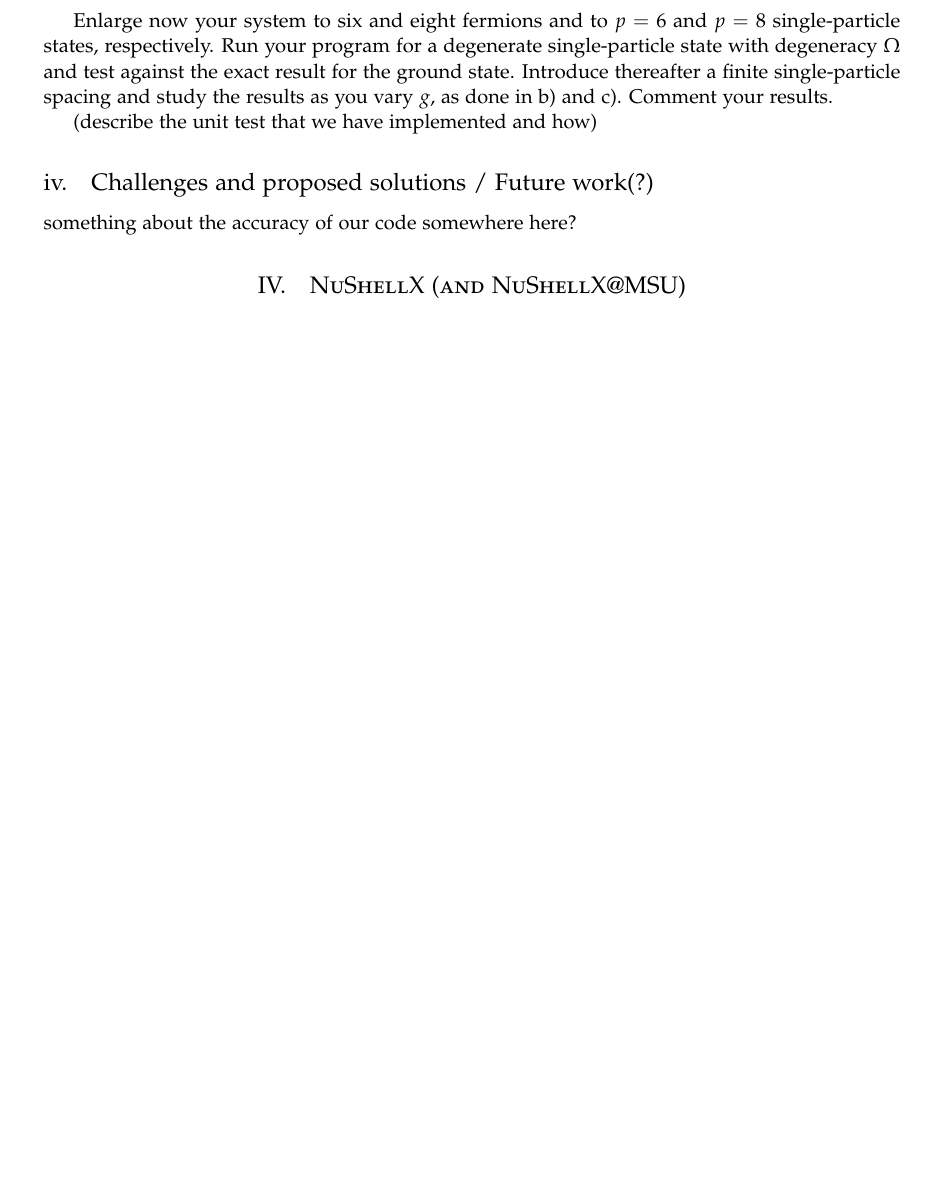
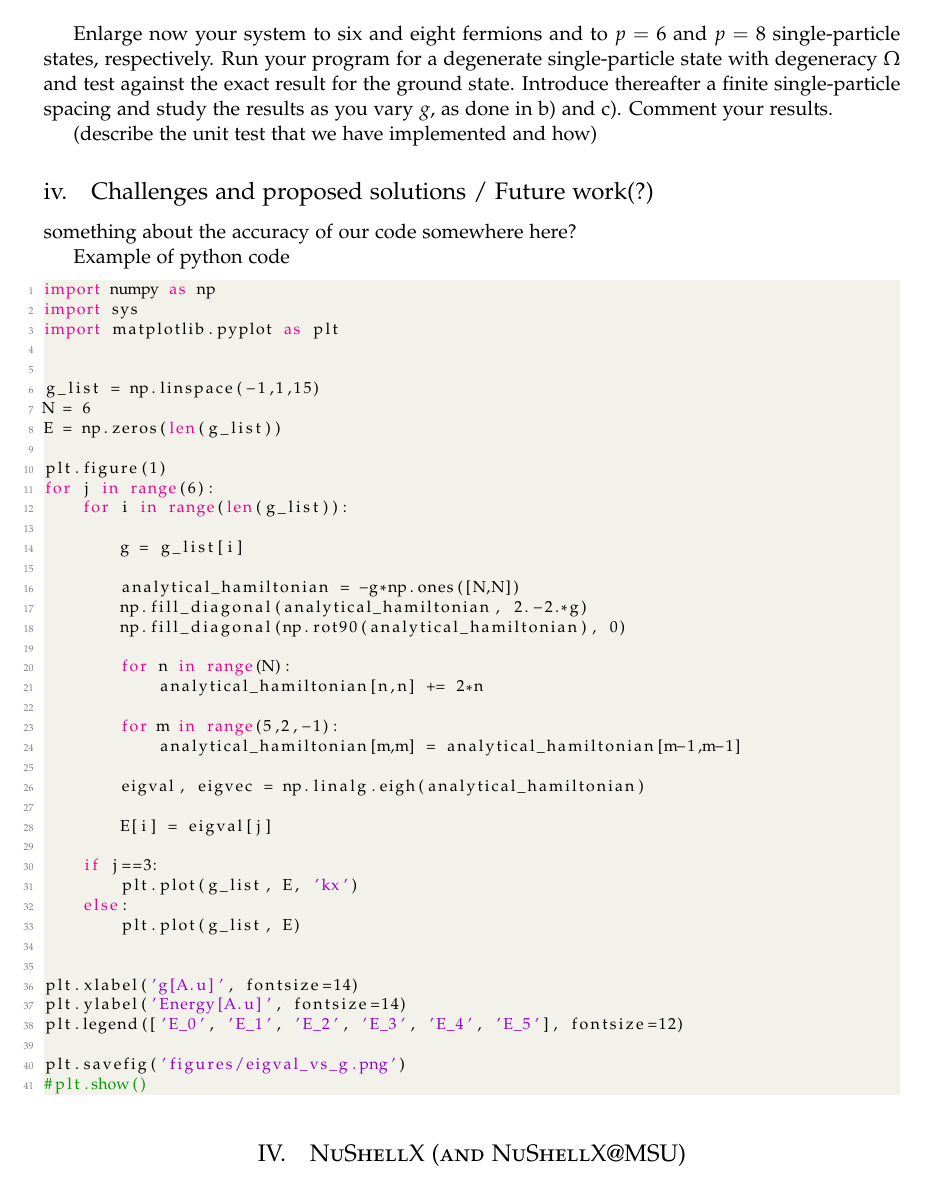
Before and after one commit to mgeshelley/group_10, a LaTeX paper (report/report_gr10_nuclear_talent.tex): part of page 8 of 10 before the commit and part of page 9 of 11 after it, cut so that both start at the same text, the shorter picture padded with empty space. Compiled offline with pdfLaTeX.

Commit message:
report: added code of the phase

```diff
--- a/report/report_gr10_nuclear_talent.tex
+++ b/report/report_gr10_nuclear_talent.tex
@@ -477,6 +518,58 @@ Enlarge now your system to six and eight fermions and to $p = 6$ and $p = 8$ sin
  something about the accuracy of our code somewhere here?
 
 
+
+%------------------------------------------------
+
+
+Example of python code
+
+\begin{lstlisting}[language=Python]
+import numpy as np
+import sys
+import matplotlib.pyplot as plt
+
+
+g_list = np.linspace(-1,1,15)
+N = 6
+E = np.zeros(len(g_list))
+
+plt.figure(1)
+for j in range(6):
+    for i in range(len(g_list)):
+
+        g = g_list[i]
+
+        analytical_hamiltonian = -g*np.ones([N,N])
+        np.fill_diagonal(analytical_hamiltonian, 2.-2.*g)
+        np.fill_diagonal(np.rot90(analytical_hamiltonian), 0)
+
+        for n in range(N):
+            analytical_hamiltonian[n,n] += 2*n
+
+        for m in range(5,2,-1):
+            analytical_hamiltonian[m,m] = analytical_hamiltonian[m-1,m-1]
+
+        eigval, eigvec = np.linalg.eigh(analytical_hamiltonian)
+
+        E[i] = eigval[j]
+
+    if j==3:
+        plt.plot(g_list, E, 'kx')
+    else:
+        plt.plot(g_list, E)
+
+
+plt.xlabel('g[A.u]', fontsize=14)
+plt.ylabel('Energy[A.u]', fontsize=14)
+plt.legend(['E_0', 'E_1', 'E_2', 'E_3', 'E_4', 'E_5'], fontsize=12)
+
+plt.savefig('figures/eigval_vs_g.png')
+#plt.show()
+\end{lstlisting}
+
+
+%------------------------------------------------
 
 
 \section{NuShellX (and NuShellX@MSU)}
```
Also changed, not shown: report/report_gr10_nuclear_talent.tex (41 more changed lines).
